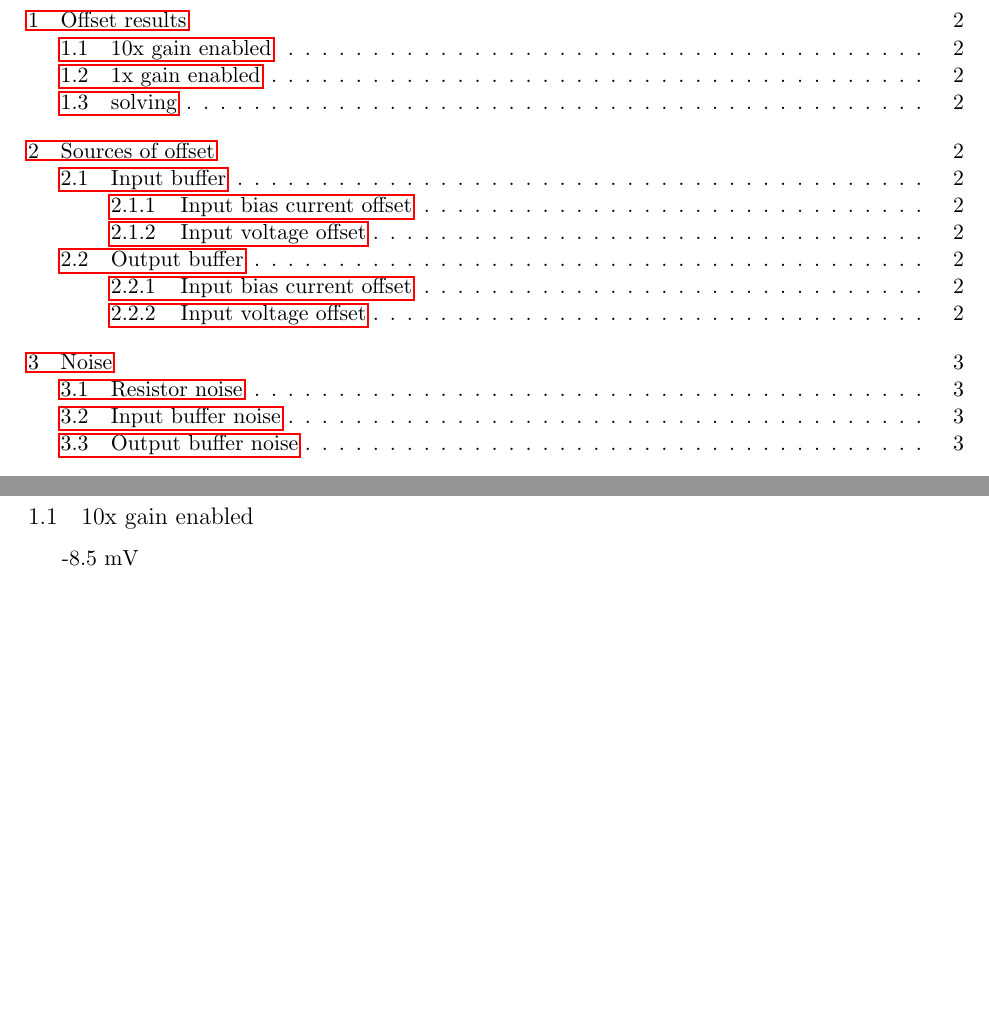
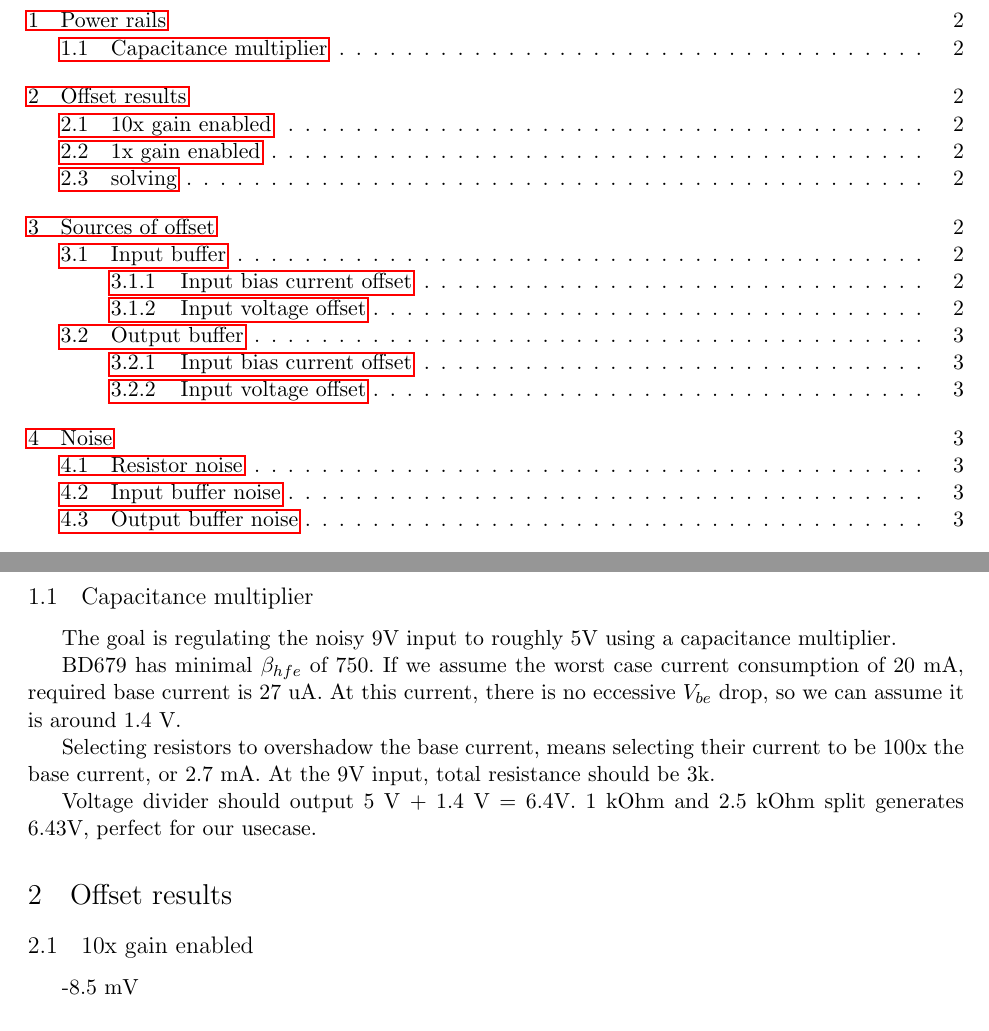
Before and after one commit to ostojaatanasijevic/DS100M08V, a LaTeX document (DS100M06V.tex): two parts of pages 1 and 2 of 3, joined at a grey line, cut at the place of the change, the shorter picture padded with empty space. Compiled offline with pdfLaTeX.

Commit message:
Working on sims.

```diff
--- a/DS100M06V.tex
+++ b/DS100M06V.tex
@@ -33,6 +33,27 @@
 
 \tableofcontents
 \pagebreak
+
+\section{Power rails}
+\subsection{Capacitance multiplier}
+The goal is regulating the noisy 9V input to
+roughly 5V using a capacitance multiplier.
+
+BD679 has minimal $\beta_{hfe}$ of 750. If we assume
+the worst case current consumption of 20 mA, required
+base current is 27 uA. At this current, there is no
+eccessive $V_{be}$ drop, so we can assume it is
+around 1.4 V.
+
+Selecting resistors to overshadow the base current,
+means selecting their current to be 100x the base current,
+or 2.7 mA. At the 9V input, total resistance should be
+3k.
+
+Voltage divider should output 5 V + 1.4 V = 6.4V.
+1 kOhm and 2.5 kOhm split generates 6.43V, perfect for
+our usecase.
+
 
 %--Paper--
 \section{Offset results}
```
Also changed, not shown: DS100M06V.pdf (added), 10 other files.
